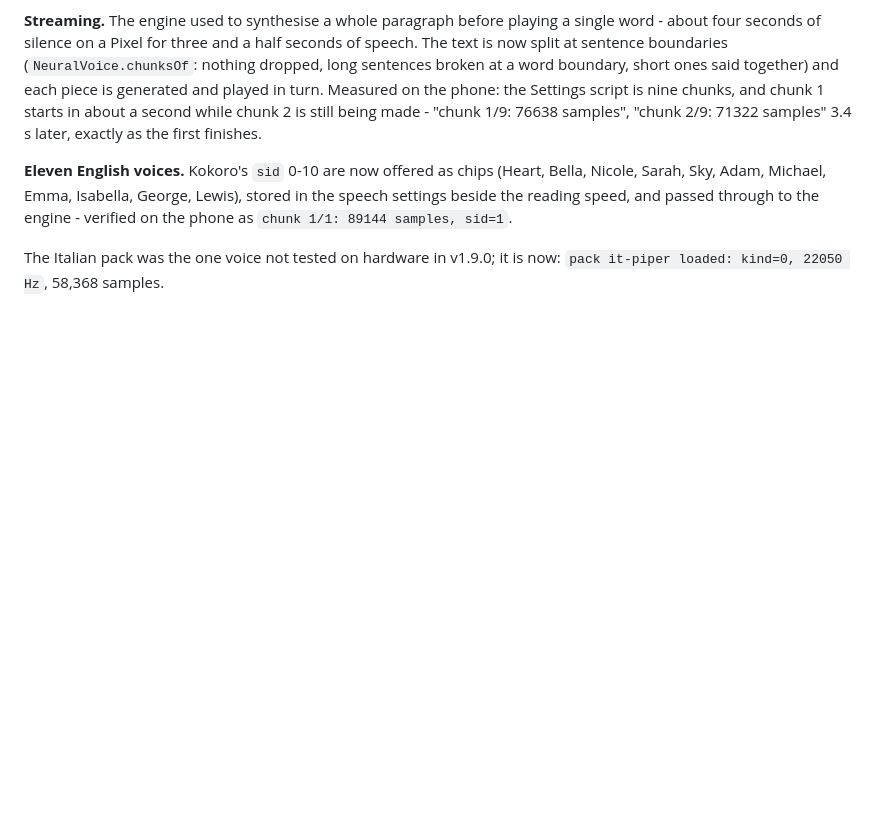
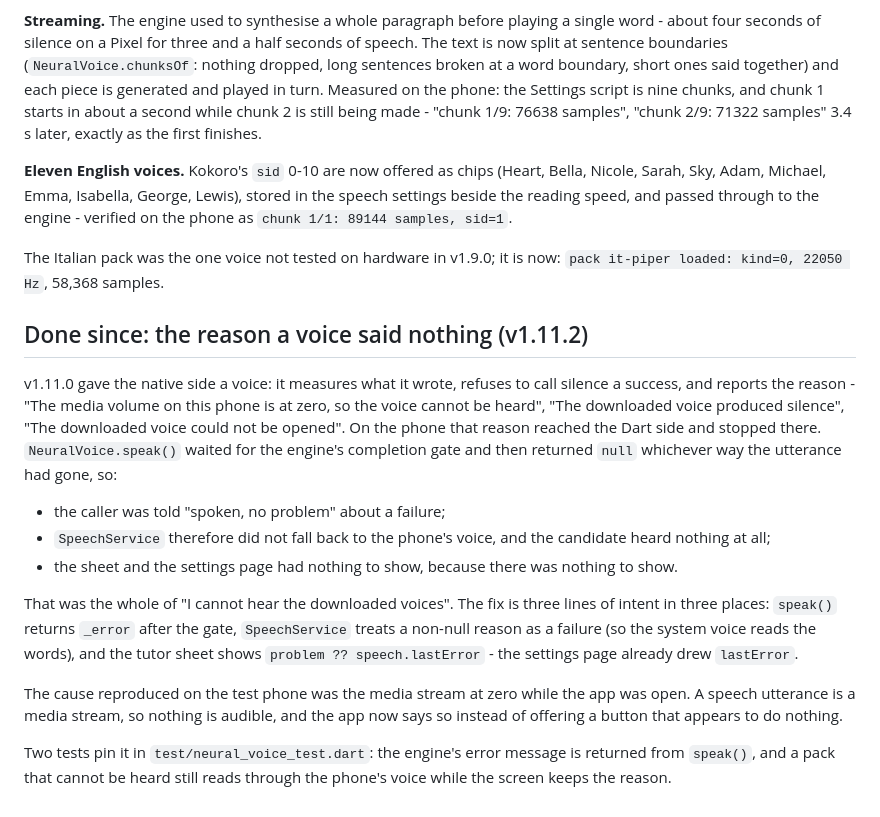
Before and after one commit to arm00pv/asvab-coach, a Markdown page: docs/VOICES.md, the part around the change. Rendered like a GitHub page; blank space fills up the shorter version.

Commit message:
docs(voices): record why a silent voice said nothing

```diff
--- a/docs/VOICES.md
+++ b/docs/VOICES.md
@@ -124,3 +124,32 @@ engine - verified on the phone as `chunk 1/1: 89144 samples, sid=1`.
 
 The Italian pack was the one voice not tested on hardware in v1.9.0; it is now:
 `pack it-piper loaded: kind=0, 22050 Hz`, 58,368 samples.
+## Done since: the reason a voice said nothing (v1.11.2)
+
+v1.11.0 gave the native side a voice: it measures what it wrote, refuses to call
+silence a success, and reports the reason - "The media volume on this phone is at
+zero, so the voice cannot be heard", "The downloaded voice produced silence",
+"The downloaded voice could not be opened". On the phone that reason reached the
+Dart side and stopped there. `NeuralVoice.speak()` waited for the engine's
+completion gate and then returned `null` whichever way the utterance had gone,
+so:
+
+* the caller was told "spoken, no problem" about a failure;
+* `SpeechService` therefore did not fall back to the phone's voice, and the
+  candidate heard nothing at all;
+* the sheet and the settings page had nothing to show, because there was nothing
+  to show.
+
+That was the whole of "I cannot hear the downloaded voices". The fix is three
+lines of intent in three places: `speak()` returns `_error` after the gate,
+`SpeechService` treats a non-null reason as a failure (so the system voice reads
+the words), and the tutor sheet shows `problem ?? speech.lastError` - the settings
+page already drew `lastError`.
+
+The cause reproduced on the test phone was the media stream at zero while the app
+was open. A speech utterance is a media stream, so nothing is audible, and the
+app now says so instead of offering a button that appears to do nothing.
+
+Two tests pin it in `test/neural_voice_test.dart`: the engine's error message is
+returned from `speak()`, and a pack that cannot be heard still reads through the
+phone's voice while the screen keeps the reason.
```
